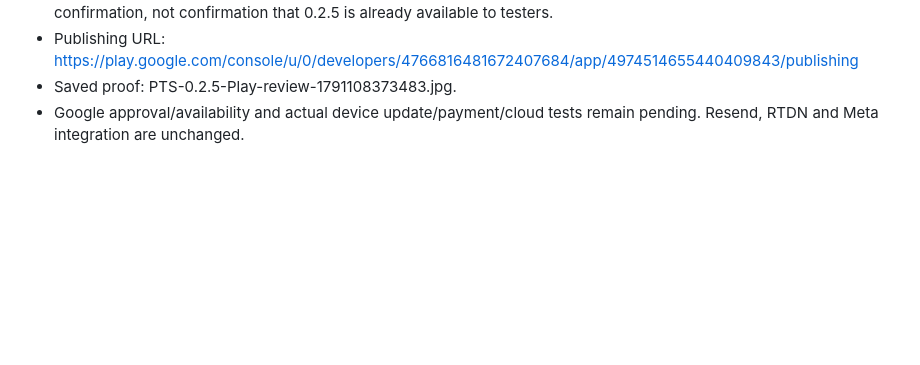
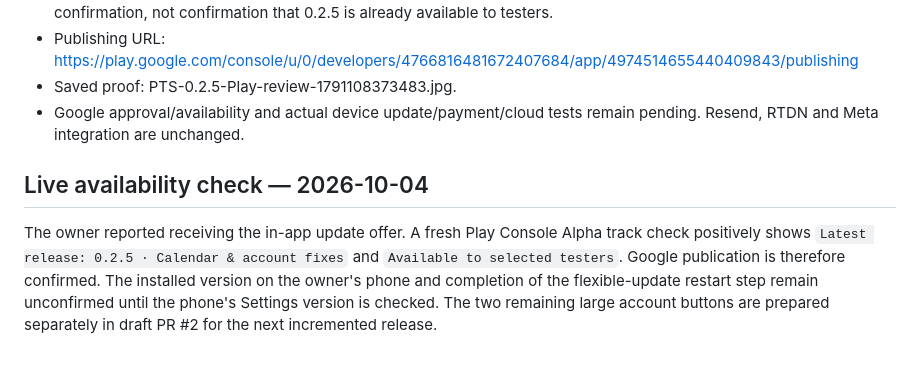
Before and after one commit to bokimmkd/paytimeshift-android, a Markdown page: upgrade/RELEASE-0.2.5.md, the part around the change. GitHub-like rendering; blank space fills up the shorter version.

Commit message:
Confirm PTS 0.2.5 availability to Alpha testers

```diff
--- a/upgrade/RELEASE-0.2.5.md
+++ b/upgrade/RELEASE-0.2.5.md
@@ -47,3 +47,8 @@ A signed AAB is a build artifact, not evidence of a Play upload or rollout. Prod
 - Publishing URL: https://play.google.com/console/u/0/developers/4766816481672407684/app/4974514655440409843/publishing
 - Saved proof: PTS-0.2.5-Play-review-1791108373483.jpg.
 - Google approval/availability and actual device update/payment/cloud tests remain pending. Resend, RTDN and Meta integration are unchanged.
+
+
+## Live availability check — 2026-10-04
+
+The owner reported receiving the in-app update offer. A fresh Play Console Alpha track check positively shows `Latest release: 0.2.5 · Calendar & account fixes` and `Available to selected testers`. Google publication is therefore confirmed. The installed version on the owner's phone and completion of the flexible-update restart step remain unconfirmed until the phone's Settings version is checked. The two remaining large account buttons are prepared separately in draft PR #2 for the next incremented release.
```
